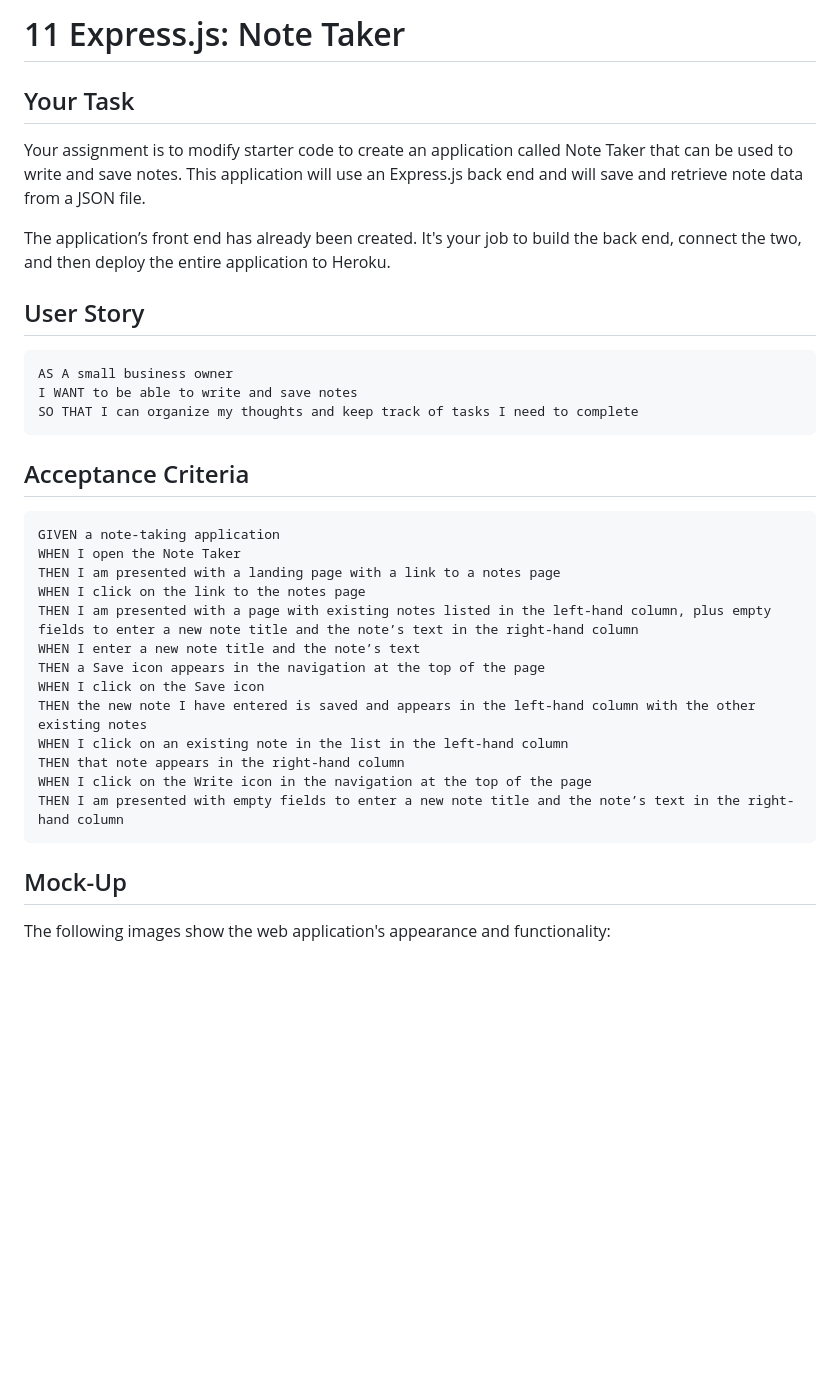
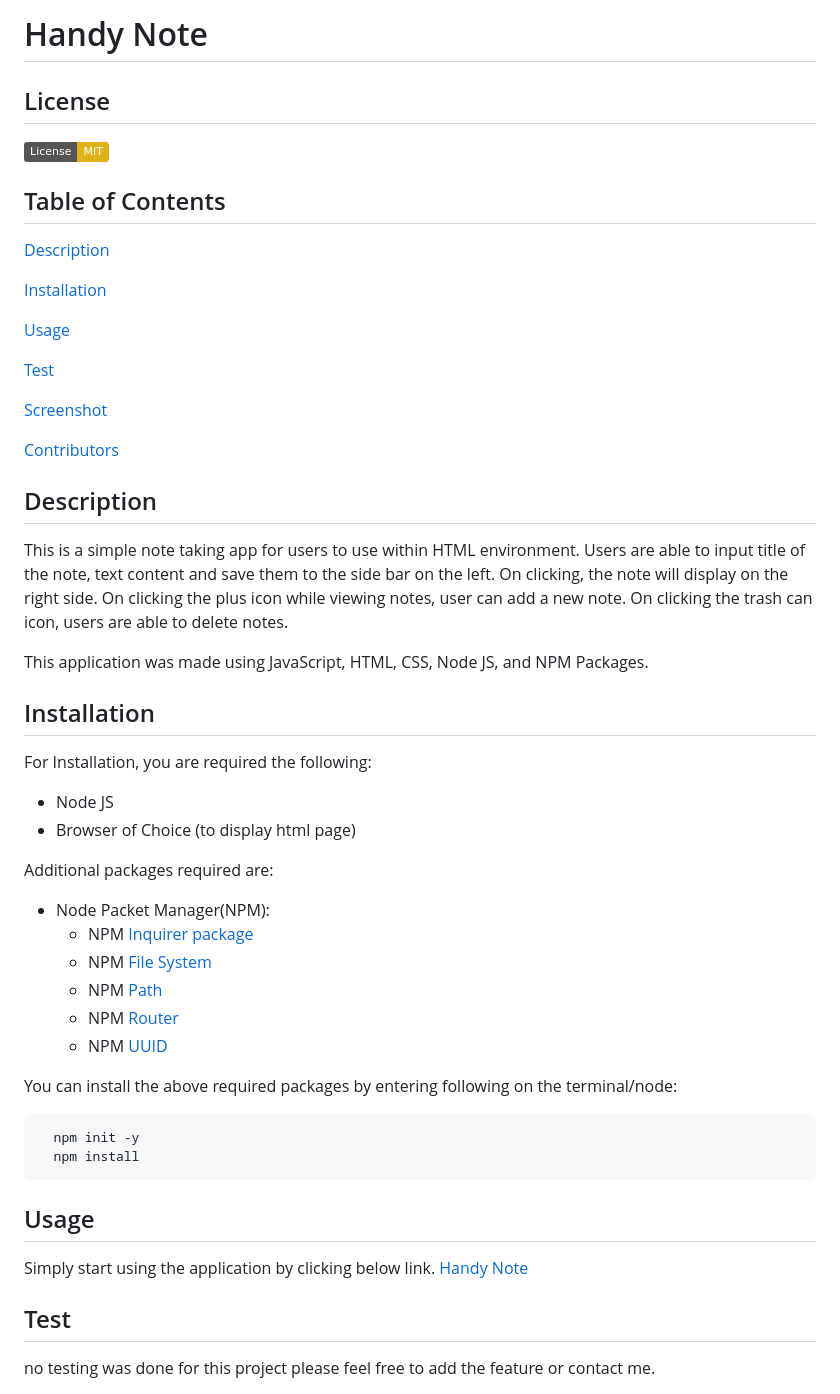
Before and after one commit to jollypong/HandyNote, a Markdown page: README.md, the part around the change printed below. Drawn GitHub-style; badges without logos; blank space fills up the shorter version.

````diff
--- a/README.md
+++ b/README.md
@@ -1,41 +1,54 @@
-# 11 Express.js: Note Taker
+# Handy Note
 
-## Your Task
+## License
+  [![License: MIT](https://img.shields.io/badge/License-MIT-yellow.svg)](https://opensource.org/licenses/MIT)
 
-Your assignment is to modify starter code to create an application called Note Taker that can be used to write and save notes. This application will use an Express.js back end and will save and retrieve note data from a JSON file.
+## Table of Contents
 
-The application’s front end has already been created. It's your job to build the back end, connect the two, and then deploy the entire application to Heroku.
+[Description](#description)
+
+[Installation](#installation)
+
+[Usage](#usage)
+
+[Test](#test)
+
+[Screenshot](#screenshot)
+
+[Contributors](#contributors)
+
+## Description
+
+This is a simple note taking app for users to use within HTML environment. Users are able to input title of the note, text content and save them to the side bar on the left. On clicking, the note will display on the right side. On clicking the plus icon while viewing notes, user can add a new note. On clicking the trash can icon, users are able to delete notes.
 
 
-## User Story
+This application was made using JavaScript, HTML, CSS, Node JS, and NPM Packages.
 
-```
-AS A small business owner
-I WANT to be able to write and save notes
-SO THAT I can organize my thoughts and keep track of tasks I need to complete
-```
+## Installation
 
+  For Installation, you are required the following:
+  - Node JS
+  - Browser of Choice (to display html page)
 
-## Acceptance Criteria
+  Additional packages required are:
+  - Node Packet Manager(NPM):
+    - NPM [Inquirer package](https://www.npmjs.com/package/inquirer)
+    - NPM [File System](https://www.npmjs.com/package/file-system)
+    - NPM [Path](https://www.npmjs.com/package/path)
+    - NPM [Router](https://www.npmjs.com/package/router)
+    - NPM [UUID](https://www.npmjs.com/package/uuid)
 
-```
-GIVEN a note-taking application
-WHEN I open the Note Taker
-THEN I am presented with a landing page with a link to a notes page
-WHEN I click on the link to the notes page
-THEN I am presented with a page with existing notes listed in the left-hand column, plus empty fields to enter a new note title and the note’s text in the right-hand column
-WHEN I enter a new note title and the note’s text
-THEN a Save icon appears in the navigation at the top of the page
-WHEN I click on the Save icon
-THEN the new note I have entered is saved and appears in the left-hand column with the other existing notes
-WHEN I click on an existing note in the list in the left-hand column
-THEN that note appears in the right-hand column
-WHEN I click on the Write icon in the navigation at the top of the page
-THEN I am presented with empty fields to enter a new note title and the note’s text in the right-hand column
-```
+  You can install the above required packages by entering following on the terminal/node:
+  ```
+    npm init -y
+    npm install
+  ```
+## Usage
 
+Simply start using the application by clicking below link.
+[Handy Note]()
 
-## Mock-Up
+## Test
 
-The following images show the web application's appearance and functionality:
+no testing was done for this project please feel free to add the feature or contact me.
 
````
Also changed, not shown: other parts of README.md (+9 -81 lines), images/11-express-homework-demo-01.png (deleted), images/11-express-homework-demo-02.png (deleted), images/HandyNoteScreenshot.png (added), 1 other file.
